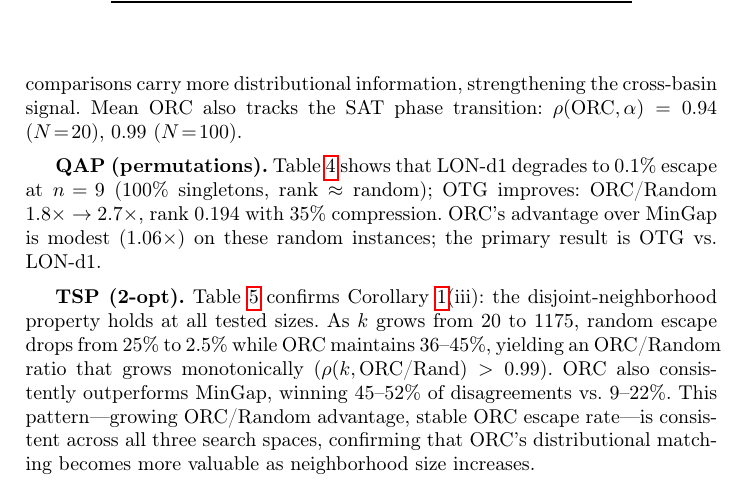
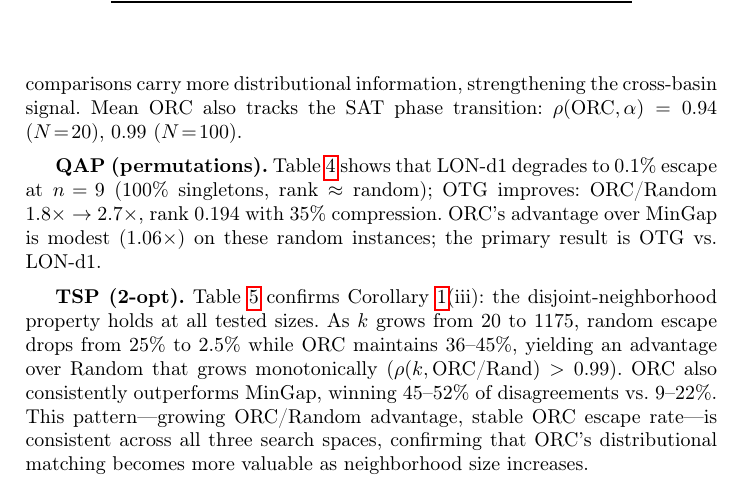
Before and after one commit to rhordoan/RiemannianSwarmSurgery, a LaTeX thesis (paper/main.tex): part of page 9 of 16, cut so that both start at the same text. Compiled offline with pdfLaTeX.

Commit message:
fix: resolve overfull hbox warning in TSP section

```diff
--- a/paper/main.tex
+++ b/paper/main.tex
@@ -436,7 +436,7 @@ $n$ & $k$ & \textbf{\#Opt} & \textbf{ORC} & \textbf{MG} & \textbf{Rand} & \textb
 
 \textbf{TSP (2-opt).}
 Table~\ref{tab:tsp} confirms Corollary~\ref{cor:search_spaces}(iii): the disjoint-neighborhood property holds at all tested sizes.
-As $k$ grows from 20 to 1175, random escape drops from 25\% to 2.5\% while ORC maintains 36--45\%, yielding an ORC/Random ratio that grows monotonically ($\rho(k, \text{ORC/Rand}) > 0.99$).
+As $k$ grows from 20 to 1175, random escape drops from 25\% to 2.5\% while ORC maintains 36--45\%, yielding an advantage over Random that grows monotonically ($\rho(k, \text{ORC/Rand}) > 0.99$).
 ORC also consistently outperforms MinGap, winning 45--52\% of disagreements vs.\ 9--22\%.
 This pattern---growing ORC/Random advantage, stable ORC escape rate---is consistent across all three search spaces, confirming that ORC's distributional matching becomes more valuable as neighborhood size increases.
 
```
Also changed, not shown: paper/main.pdf.
